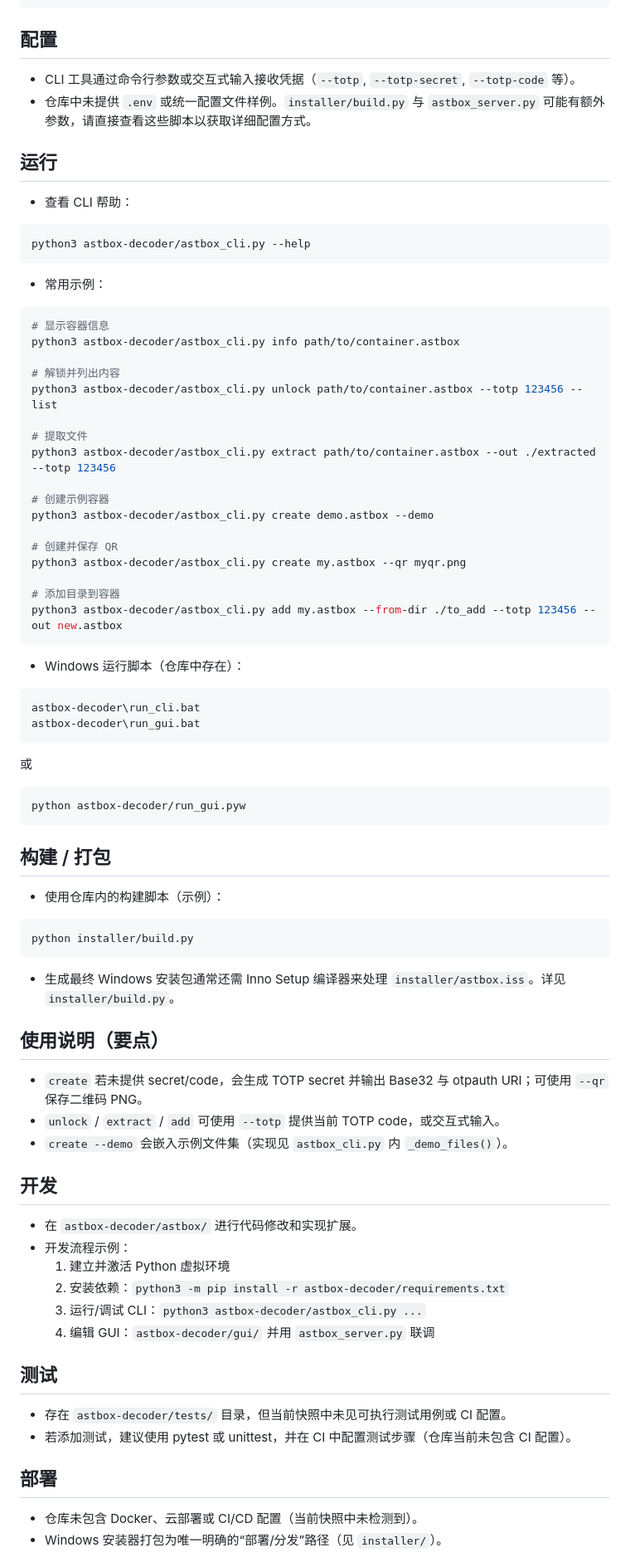
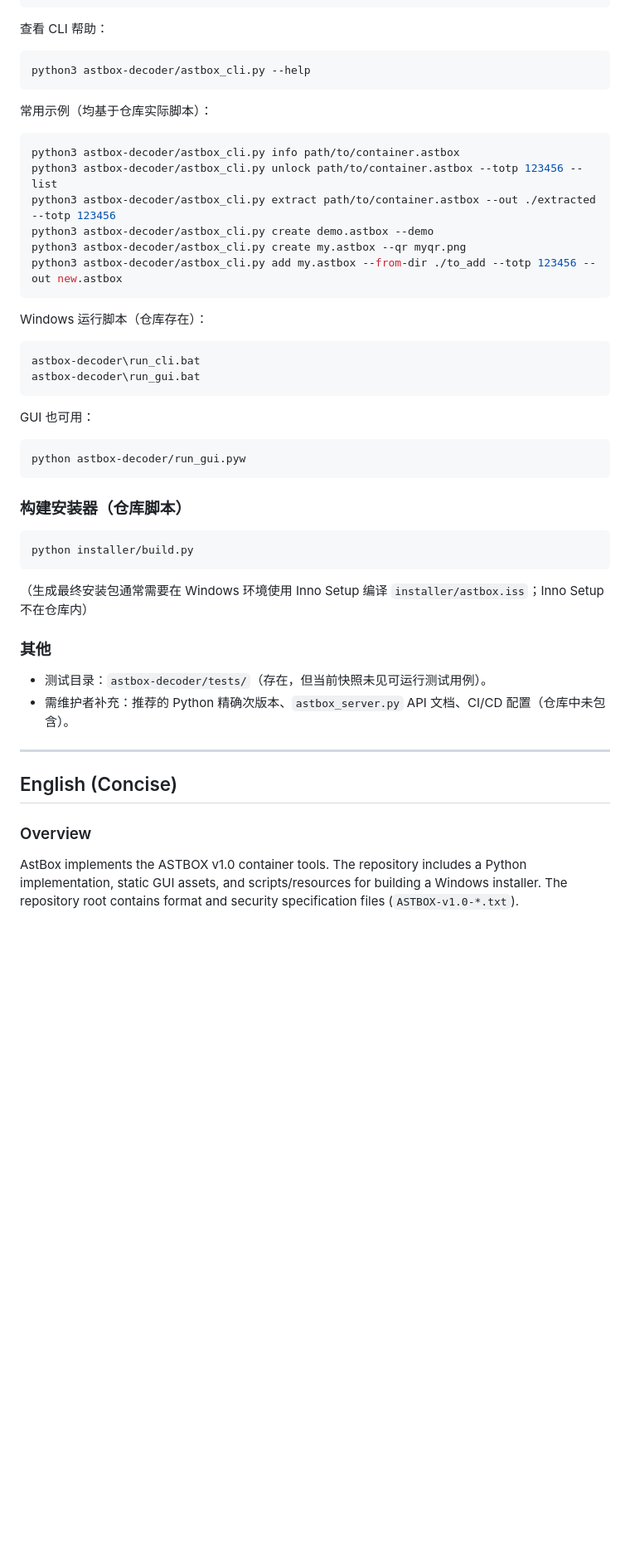
Before and after one commit to Astenyx-Git/AstBox, a Markdown page: README.md, the part around one of its changes. Shown at 83% size. Rendered like a GitHub page; blank space fills up the shorter version.

````diff
--- a/README.md
+++ b/README.md
@@ -65,72 +28,42 @@ cd AstBox
 python3 -m pip install -r astbox-decoder/requirements.txt
 ```
-
-## 配置
-- CLI 工具通过命令行参数或交互式输入接收凭据（`--totp`, `--totp-secret`, `--totp-code` 等）。
-- 仓库中未提供 `.env` 或统一配置文件样例。`installer/build.py` 与 `astbox_server.py` 可能有额外参数，请直接查看这些脚本以获取详细配置方式。
-
-## 运行
-- 查看 CLI 帮助：
+查看 CLI 帮助：
 ```bash
 python3 astbox-decoder/astbox_cli.py --help
 ```
-
-- 常用示例：
+常用示例（均基于仓库实际脚本）：
 ```bash
-# 显示容器信息
 python3 astbox-decoder/astbox_cli.py info path/to/container.astbox
-
-# 解锁并列出内容
 python3 astbox-decoder/astbox_cli.py unlock path/to/container.astbox --totp 123456 --list
-
-# 提取文件
 python3 astbox-decoder/astbox_cli.py extract path/to/container.astbox --out ./extracted --totp 123456
-
-# 创建示例容器
 python3 astbox-decoder/astbox_cli.py create demo.astbox --demo
-
-# 创建并保存 QR
 python3 astbox-decoder/astbox_cli.py create my.astbox --qr myqr.png
-
-# 添加目录到容器
 python3 astbox-decoder/astbox_cli.py add my.astbox --from-dir ./to_add --totp 123456 --out new.astbox
 ```
-
-- Windows 运行脚本（仓库中存在）：
+Windows 运行脚本（仓库存在）：
 ```
 astbox-decoder\run_cli.bat
 astbox-decoder\run_gui.bat
 ```
-或
+GUI 也可用：
 ```powershell
 python astbox-decoder/run_gui.pyw
 ```
 
-## 构建 / 打包
-- 使用仓库内的构建脚本（示例）：
+### 构建安装器（仓库脚本）
 ```bash
 python installer/build.py
 ```
-- 生成最终 Windows 安装包通常还需 Inno Setup 编译器来处理 `installer/astbox.iss`。详见 `installer/build.py`。
+（生成最终安装包通常需要在 Windows 环境使用 Inno Setup 编译 `installer/astbox.iss`；Inno Setup 不在仓库内）
 
-## 使用说明（要点）
-- `create` 若未提供 secret/code，会生成 TOTP secret 并输出 Base32 与 otpauth URI；可使用 `--qr` 保存二维码 PNG。
-- `unlock` / `extract` / `add` 可使用 `--totp` 提供当前 TOTP code，或交互式输入。
-- `create --demo` 会嵌入示例文件集（实现见 `astbox_cli.py` 内 `_demo_files()`）。
+### 其他
+- 测试目录：`astbox-decoder/tests/`（存在，但当前快照未见可运行测试用例）。
+- 需维护者补充：推荐的 Python 精确次版本、`astbox_server.py` API 文档、CI/CD 配置（仓库中未包含）。
 
-## 开发
-- 在 `astbox-decoder/astbox/` 进行代码修改和实现扩展。
-- 开发流程示例：
-  1. 建立并激活 Python 虚拟环境
-  2. 安装依赖：`python3 -m pip install -r astbox-decoder/requirements.txt`
-  3. 运行/调试 CLI：`python3 astbox-decoder/astbox_cli.py ...`
-  4. 编辑 GUI：`astbox-decoder/gui/` 并用 `astbox_server.py` 联调
+---
 
-## 测试
-- 存在 `astbox-decoder/tests/` 目录，但当前快照中未见可执行测试用例或 CI 配置。
-- 若添加测试，建议使用 pytest 或 unittest，并在 CI 中配置测试步骤（仓库当前未包含 CI 配置）。
+## English (Concise)
 
-## 部署
-- 仓库未包含 Docker、云部署或 CI/CD 配置（当前快照中未检测到）。
-- Windows 安装器打包为唯一明确的“部署/分发”路径（见 `installer/`）。
+### Overview
+AstBox implements the ASTBOX v1.0 container tools. The repository includes a Python implementation, static GUI assets, and scripts/resources for building a Windows installer. The repository root contains format and security specification files (`ASTBOX-v1.0-*.txt`).
 
````
Also changed, not shown: other parts of README.md (+126 -66 lines).
